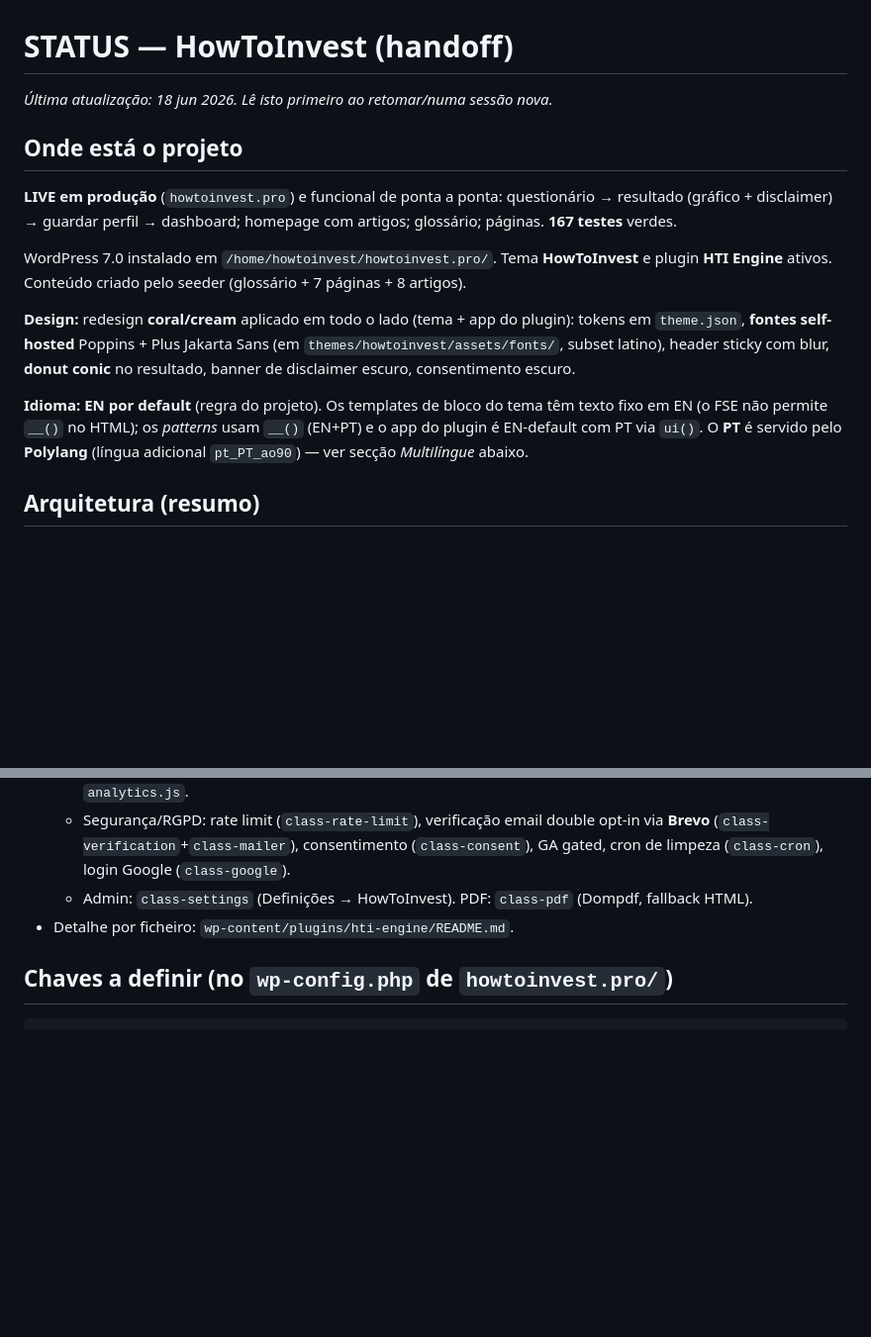
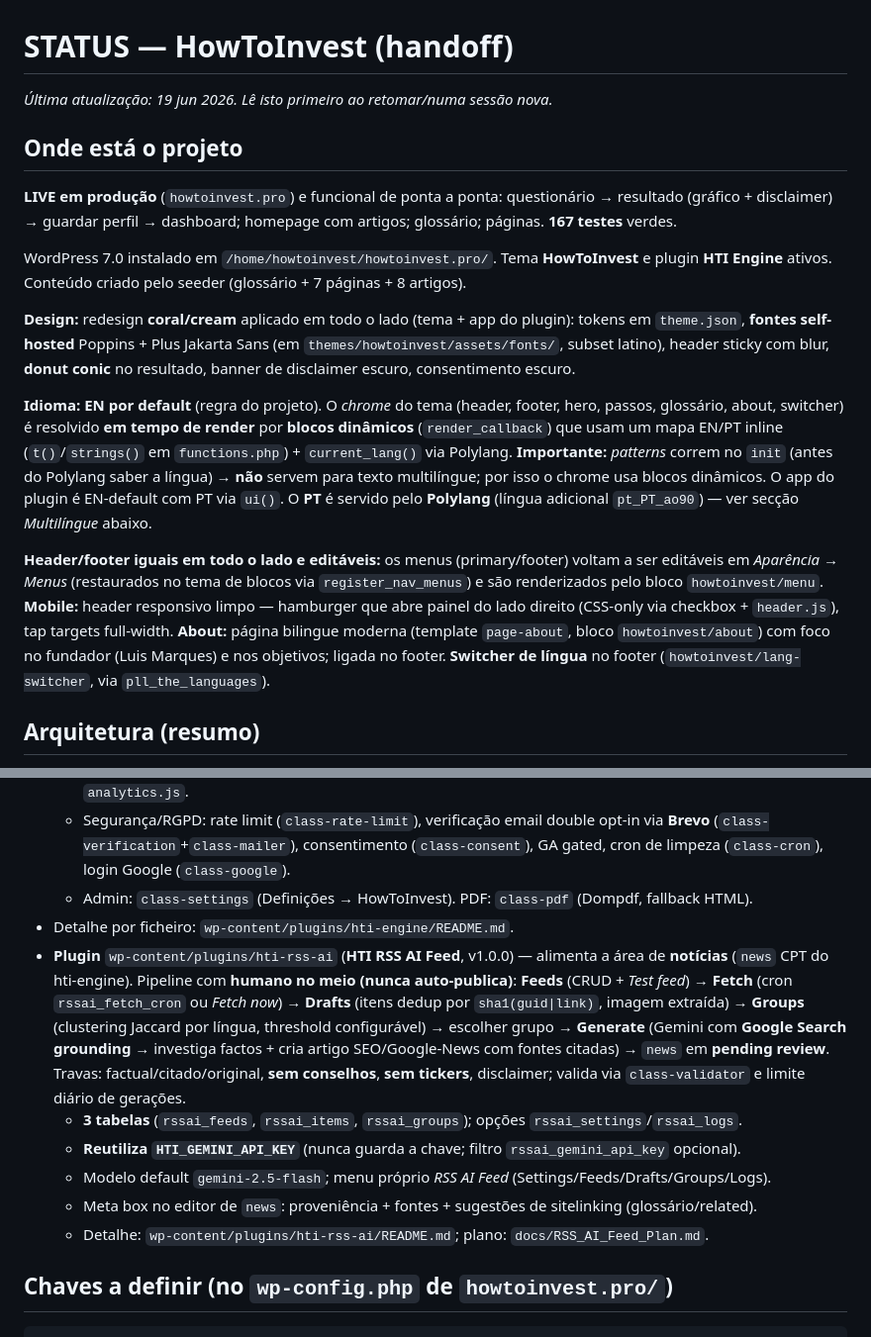
Before and after one commit to luismsmarques/how-to-invest-v2, a Markdown page: STATUS.md, 2 parts joined by grey strips. Shown at 99% size. GitHub-like rendering; blank space fills up the shorter version.

Commit message:
docs: update STATUS.md handoff with RSS AI Feed, About, i18n and deploy notes
Reflects the final state for the next session: the new HTI RSS AI Feed
plugin (Feeds → Fetch → Drafts → Groups → Generate pipeline, never
auto-publishes, reuses HTI_GEMINI_API_KEY), the bilingual About page and
language switcher, render-time chrome i18n via dynamic blocks, translated
PT slugs, per-language editable menus, and that .cpanel.yml now copies
hti-rss-ai. Adds RSS AI test command, deploy cache/version note, and the
operational checklist + next step for activating the feed.

Co-Authored-By: Claude Opus 4.8 <noreply@anthropic.com>
Claude-Session: https://claude.ai/code/session_01VFFRdTKa9hiHmjcD9t7qc5

````diff
--- a/STATUS.md
+++ b/STATUS.md
@@ -1,6 +1,6 @@
 # STATUS — HowToInvest (handoff)
 
-_Última atualização: 18 jun 2026. Lê isto primeiro ao retomar/numa sessão nova._
+_Última atualização: 19 jun 2026. Lê isto primeiro ao retomar/numa sessão nova._
 
 ## Onde está o projeto
 **LIVE em produção** (`howtoinvest.pro`) e funcional de ponta a ponta:
@@ -15,10 +15,21 @@ tokens em `theme.json`, **fontes self-hosted** Poppins + Plus Jakarta Sans (em
 `themes/howtoinvest/assets/fonts/`, subset latino), header sticky com blur, **donut
 conic** no resultado, banner de disclaimer escuro, consentimento escuro.
 
-**Idioma:** **EN por default** (regra do projeto). Os templates de bloco do tema têm
-texto fixo em EN (o FSE não permite `__()` no HTML); os *patterns* usam `__()` (EN+PT)
-e o app do plugin é EN-default com PT via `ui()`. O **PT** é servido pelo **Polylang**
-(língua adicional `pt_PT_ao90`) — ver secção *Multilíngue* abaixo.
+**Idioma:** **EN por default** (regra do projeto). O *chrome* do tema (header, footer,
+hero, passos, glossário, about, switcher) é resolvido **em tempo de render** por
+**blocos dinâmicos** (`render_callback`) que usam um mapa EN/PT inline (`t()`/`strings()`
+em `functions.php`) + `current_lang()` via Polylang. **Importante:** *patterns* correm no
+`init` (antes do Polylang saber a língua) → **não** servem para texto multilíngue; por isso
+o chrome usa blocos dinâmicos. O app do plugin é EN-default com PT via `ui()`. O **PT** é
+servido pelo **Polylang** (língua adicional `pt_PT_ao90`) — ver secção *Multilíngue* abaixo.
+
+**Header/footer iguais em todo o lado e editáveis:** os menus (primary/footer) voltam a
+ser editáveis em *Aparência → Menus* (restaurados no tema de blocos via `register_nav_menus`)
+e são renderizados pelo bloco `howtoinvest/menu`. **Mobile:** header responsivo limpo —
+hamburger que abre painel do lado direito (CSS-only via checkbox + `header.js`), tap targets
+full-width. **About:** página bilingue moderna (template `page-about`, bloco `howtoinvest/about`)
+com foco no fundador (Luis Marques) e nos objetivos; ligada no footer. **Switcher de língua**
+no footer (`howtoinvest/lang-switcher`, via `pll_the_languages`).
 
 ## Arquitetura (resumo)
 - **Tema** `wp-content/themes/howtoinvest` (FSE, tokens em `theme.json`, design coral/cream, disclaimer no rodapé).
@@ -30,6 +41,19 @@ e o app do plugin é EN-default com PT via `ui()`. O **PT** é servido pelo **Po
   - Segurança/RGPD: rate limit (`class-rate-limit`), verificação email double opt-in via **Brevo** (`class-verification`+`class-mailer`), consentimento (`class-consent`), GA gated, cron de limpeza (`class-cron`), login Google (`class-google`).
   - Admin: `class-settings` (Definições → HowToInvest). PDF: `class-pdf` (Dompdf, fallback HTML).
 - Detalhe por ficheiro: `wp-content/plugins/hti-engine/README.md`.
+- **Plugin** `wp-content/plugins/hti-rss-ai` (**HTI RSS AI Feed**, v1.0.0) — alimenta a área de
+  **notícias** (`news` CPT do hti-engine). Pipeline com **humano no meio (nunca auto-publica)**:
+  **Feeds** (CRUD + *Test feed*) → **Fetch** (cron `rssai_fetch_cron` ou *Fetch now*) →
+  **Drafts** (itens dedup por `sha1(guid|link)`, imagem extraída) → **Groups** (clustering Jaccard
+  por língua, threshold configurável) → escolher grupo → **Generate** (Gemini com **Google Search
+  grounding** → investiga factos + cria artigo SEO/Google-News com fontes citadas) → `news`
+  em **pending review**. Travas: factual/citado/original, **sem conselhos**, **sem tickers**,
+  disclaimer; valida via `class-validator` e limite diário de gerações.
+  - **3 tabelas** (`rssai_feeds`, `rssai_items`, `rssai_groups`); opções `rssai_settings`/`rssai_logs`.
+  - **Reutiliza `HTI_GEMINI_API_KEY`** (nunca guarda a chave; filtro `rssai_gemini_api_key` opcional).
+  - Modelo default `gemini-2.5-flash`; menu próprio *RSS AI Feed* (Settings/Feeds/Drafts/Groups/Logs).
+  - Meta box no editor de `news`: proveniência + fontes + sugestões de sitelinking (glossário/related).
+  - Detalhe: `wp-content/plugins/hti-rss-ai/README.md`; plano: `docs/RSS_AI_Feed_Plan.md`.
 
 ## Chaves a definir (no `wp-config.php` de `howtoinvest.pro/`)
 ```php
````
Also changed, not shown: other parts of STATUS.md (+10 -2 lines).
